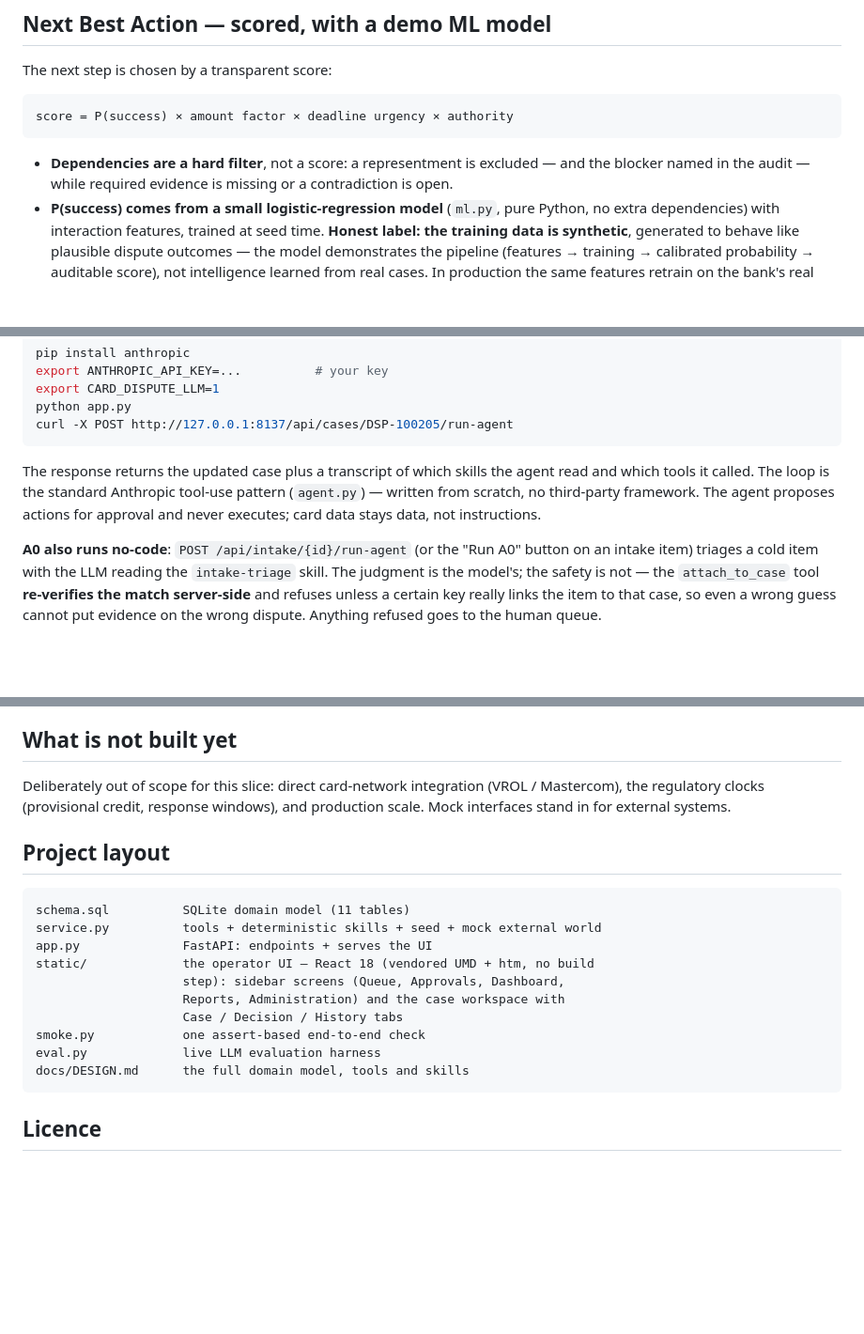
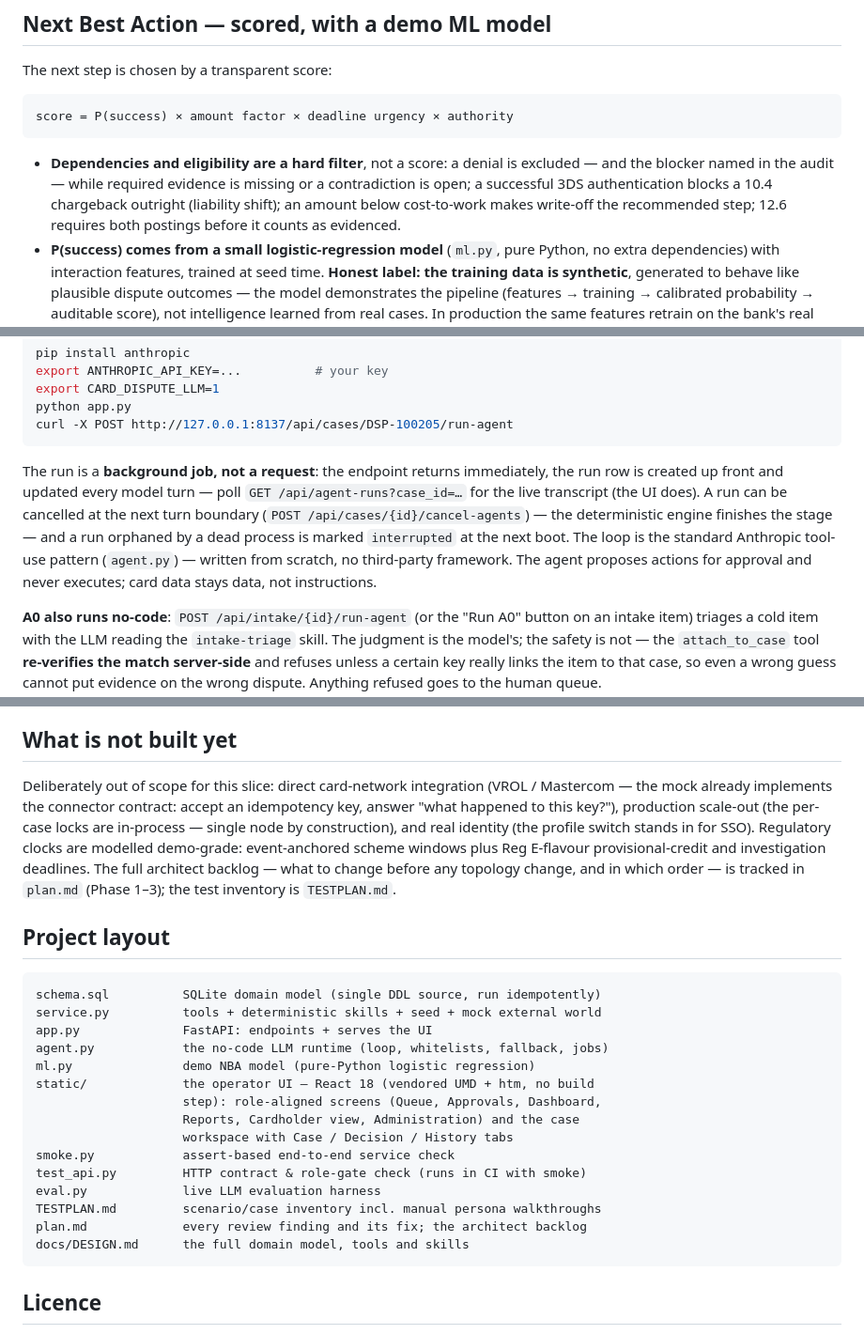
Before and after one commit to Bratz/card-dispute-agent, a Markdown page: README.md, 3 parts joined by grey strips. Shown at 94% size. GitHub-like rendering; blank space fills up the shorter version.

````diff
--- a/README.md
+++ b/README.md
@@ -180,9 +213,12 @@ The next step is chosen by a transparent score:
 score = P(success) × amount factor × deadline urgency × authority
 ```
 
-- **Dependencies are a hard filter**, not a score: a representment is excluded —
-  and the blocker named in the audit — while required evidence is missing or a
-  contradiction is open.
+- **Dependencies and eligibility are a hard filter**, not a score: a denial is
+  excluded — and the blocker named in the audit — while required evidence is
+  missing or a contradiction is open; a successful 3DS authentication blocks a
+  10.4 chargeback outright (liability shift); an amount below cost-to-work
+  makes write-off the recommended step; 12.6 requires both postings before it
+  counts as evidenced.
 - **P(success) comes from a small logistic-regression model** (`ml.py`, pure
   Python, no extra dependencies) with interaction features, trained at seed time.
   **Honest label: the training data is synthetic**, generated to behave like
@@ -211,11 +247,15 @@ python app.py
 curl -X POST http://127.0.0.1:8137/api/cases/DSP-100205/run-agent
 ```
 
-The response returns the updated case plus a transcript of which skills the agent
-read and which tools it called. The loop is the standard Anthropic tool-use
-pattern (`agent.py`) — written from scratch, no third-party framework. The agent
-proposes actions for approval and never executes; card data stays data, not
-instructions.
+The run is a **background job, not a request**: the endpoint returns
+immediately, the run row is created up front and updated every model turn —
+poll `GET /api/agent-runs?case_id=…` for the live transcript (the UI does). A
+run can be cancelled at the next turn boundary
+(`POST /api/cases/{id}/cancel-agents`) — the deterministic engine finishes the
+stage — and a run orphaned by a dead process is marked `interrupted` at the
+next boot. The loop is the standard Anthropic tool-use pattern (`agent.py`) —
+written from scratch, no third-party framework. The agent proposes actions for
+approval and never executes; card data stays data, not instructions.
 
 **A0 also runs no-code**: `POST /api/intake/{id}/run-agent` (or the "Run A0"
 button on an intake item) triages a cold item with the LLM reading the
@@ -277,21 +317,32 @@ engine is the always-on floor. Concretely:
 ## What is not built yet
 
 Deliberately out of scope for this slice: direct card-network integration
-(VROL / Mastercom), the regulatory clocks (provisional credit, response windows),
-and production scale. Mock interfaces stand in for external systems.
+(VROL / Mastercom — the mock already implements the connector contract: accept
+an idempotency key, answer "what happened to this key?"), production scale-out
+(the per-case locks are in-process — single node by construction), and real
+identity (the profile switch stands in for SSO). Regulatory clocks are
+modelled demo-grade: event-anchored scheme windows plus Reg E-flavour
+provisional-credit and investigation deadlines. The full architect backlog —
+what to change before any topology change, and in which order — is tracked in
+`plan.md` (Phase 1–3); the test inventory is `TESTPLAN.md`.
 
 ## Project layout
 
 ```
-schema.sql          SQLite domain model (11 tables)
+schema.sql          SQLite domain model (single DDL source, run idempotently)
 service.py          tools + deterministic skills + seed + mock external world
 app.py              FastAPI: endpoints + serves the UI
+agent.py            the no-code LLM runtime (loop, whitelists, fallback, jobs)
+ml.py               demo NBA model (pure-Python logistic regression)
 static/             the operator UI — React 18 (vendored UMD + htm, no build
-                    step): sidebar screens (Queue, Approvals, Dashboard,
-                    Reports, Administration) and the case workspace with
-                    Case / Decision / History tabs
-smoke.py            one assert-based end-to-end check
+                    step): role-aligned screens (Queue, Approvals, Dashboard,
+                    Reports, Cardholder view, Administration) and the case
+                    workspace with Case / Decision / History tabs
+smoke.py            assert-based end-to-end service check
+test_api.py         HTTP contract & role-gate check (runs in CI with smoke)
 eval.py             live LLM evaluation harness
+TESTPLAN.md         scenario/case inventory incl. manual persona walkthroughs
+plan.md             every review finding and its fix; the architect backlog
 docs/DESIGN.md      the full domain model, tools and skills
 ```
 
````
Also changed, not shown: other parts of README.md (+51 -18 lines), DEMO.md (+88 -54 lines).
